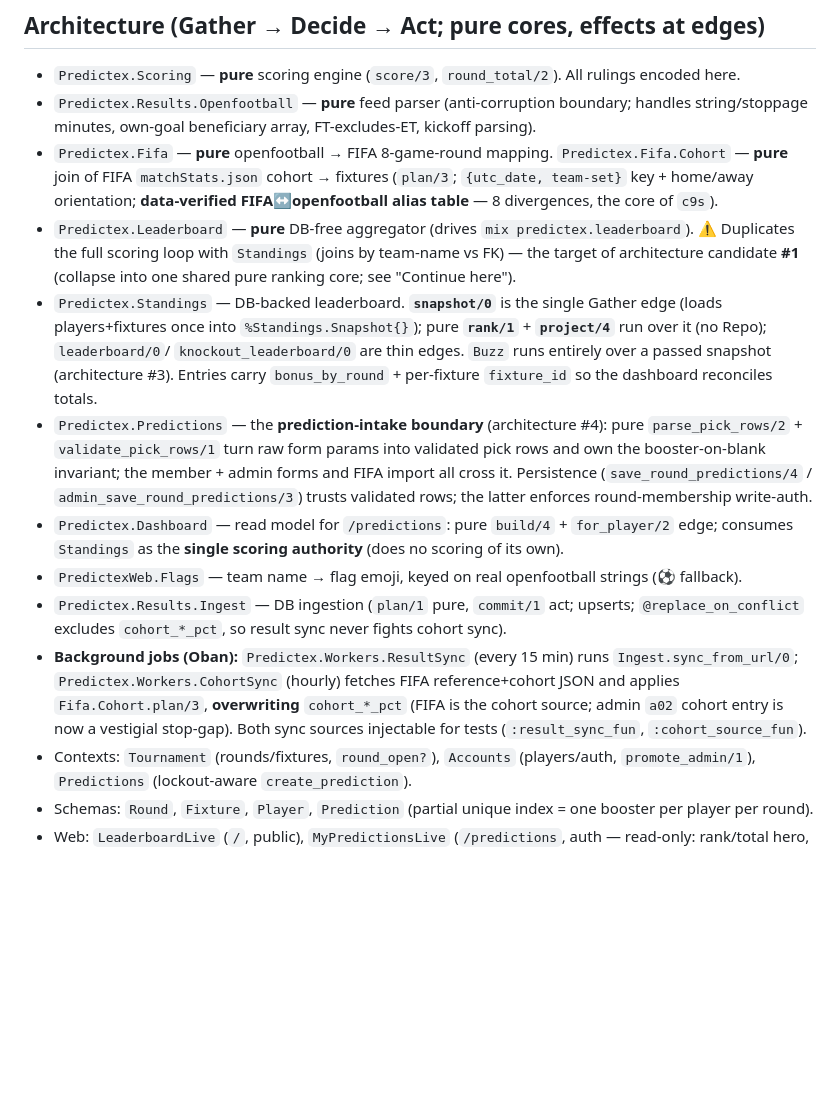
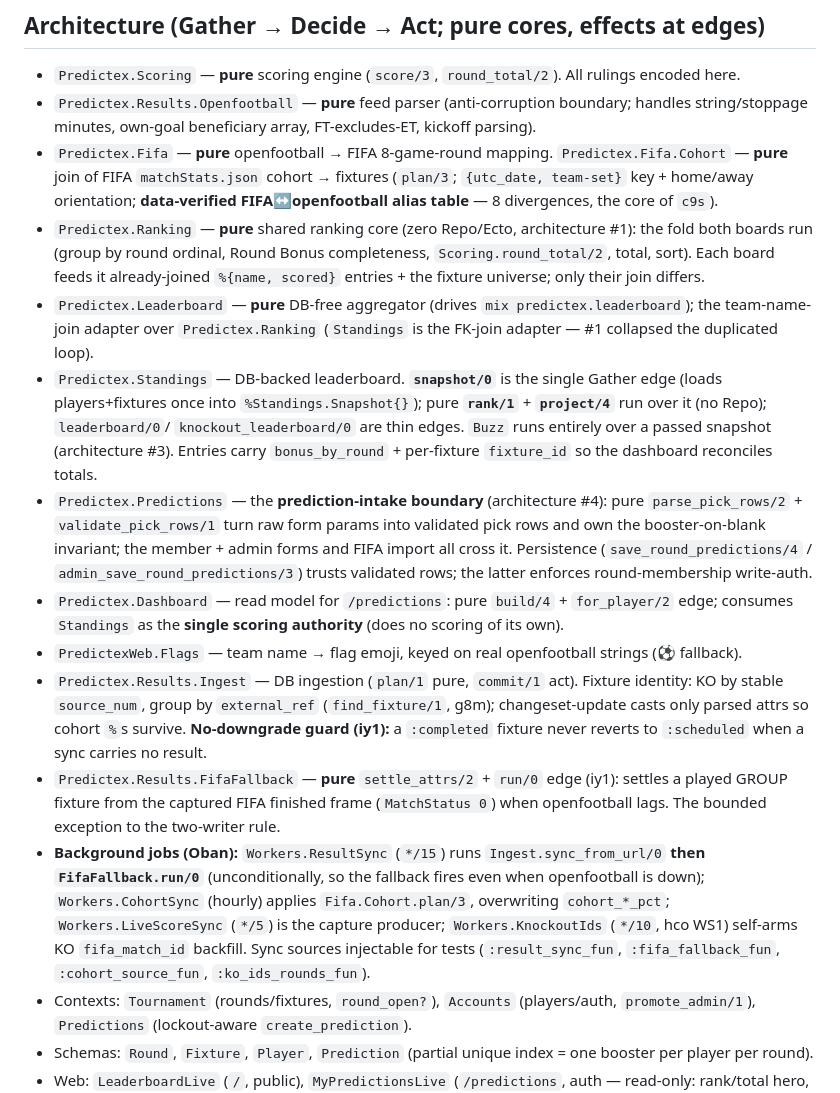
Before and after one commit to davewil/predictex, a Markdown page: RESUME.md, the part around one of its changes. Rendered like a GitHub page; blank space fills up the shorter version.

```diff
--- a/RESUME.md
+++ b/RESUME.md
@@ -288,9 +269,11 @@ AND compiles warning-clean on Oban 2.23). Two-writer rule: FIFA drives `live_*`,
 - `Predictex.Fifa` — **pure** openfootball → FIFA 8-game-round mapping. `Predictex.Fifa.Cohort` —
   **pure** join of FIFA `matchStats.json` cohort → fixtures (`plan/3`; `{utc_date, team-set}` key +
   home/away orientation; **data-verified FIFA↔openfootball alias table** — 8 divergences, the core of `c9s`).
-- `Predictex.Leaderboard` — **pure** DB-free aggregator (drives `mix predictex.leaderboard`). ⚠️ Duplicates
-  the full scoring loop with `Standings` (joins by team-name vs FK) — the target of architecture candidate **#1**
-  (collapse into one shared pure ranking core; see "Continue here").
+- `Predictex.Ranking` — **pure** shared ranking core (zero Repo/Ecto, architecture #1): the fold both boards run
+  (group by round ordinal, Round Bonus completeness, `Scoring.round_total/2`, total, sort). Each board feeds it
+  already-joined `%{name, scored}` entries + the fixture universe; only their join differs.
+- `Predictex.Leaderboard` — **pure** DB-free aggregator (drives `mix predictex.leaderboard`); the team-name-join
+  adapter over `Predictex.Ranking` (`Standings` is the FK-join adapter — #1 collapsed the duplicated loop).
 - `Predictex.Standings` — DB-backed leaderboard. **`snapshot/0`** is the single Gather edge (loads players+fixtures
   once into `%Standings.Snapshot{}`); pure **`rank/1`** + **`project/4`** run over it (no Repo); `leaderboard/0`/
   `knockout_leaderboard/0` are thin edges. `Buzz` runs entirely over a passed snapshot (architecture #3). Entries
@@ -302,11 +285,18 @@ AND compiles warning-clean on Oban 2.23). Two-writer rule: FIFA drives `live_*`,
 - `Predictex.Dashboard` — read model for `/predictions`: pure `build/4` + `for_player/2` edge;
   consumes `Standings` as the **single scoring authority** (does no scoring of its own).
 - `PredictexWeb.Flags` — team name → flag emoji, keyed on real openfootball strings (⚽ fallback).
-- `Predictex.Results.Ingest` — DB ingestion (`plan/1` pure, `commit/1` act; upserts; `@replace_on_conflict` excludes `cohort_*_pct`, so result sync never fights cohort sync).
-- **Background jobs (Oban):** `Predictex.Workers.ResultSync` (every 15 min) runs `Ingest.sync_from_url/0`;
-  `Predictex.Workers.CohortSync` (hourly) fetches FIFA reference+cohort JSON and applies `Fifa.Cohort.plan/3`,
-  **overwriting** `cohort_*_pct` (FIFA is the cohort source; admin `a02` cohort entry is now a vestigial
-  stop-gap). Both sync sources injectable for tests (`:result_sync_fun`, `:cohort_source_fun`).
+- `Predictex.Results.Ingest` — DB ingestion (`plan/1` pure, `commit/1` act). Fixture identity: KO by stable
+  `source_num`, group by `external_ref` (`find_fixture/1`, g8m); changeset-update casts only parsed attrs so
+  cohort `%`s survive. **No-downgrade guard (iy1):** a `:completed` fixture never reverts to `:scheduled` when a
+  sync carries no result.
+- `Predictex.Results.FifaFallback` — **pure** `settle_attrs/2` + `run/0` edge (iy1): settles a played GROUP
+  fixture from the captured FIFA finished frame (`MatchStatus 0`) when openfootball lags. The bounded exception
+  to the two-writer rule.
+- **Background jobs (Oban):** `Workers.ResultSync` (`*/15`) runs `Ingest.sync_from_url/0` **then `FifaFallback.run/0`**
+  (unconditionally, so the fallback fires even when openfootball is down); `Workers.CohortSync` (hourly) applies
+  `Fifa.Cohort.plan/3`, overwriting `cohort_*_pct`; `Workers.LiveScoreSync` (`*/5`) is the capture producer;
+  `Workers.KnockoutIds` (`*/10`, hco WS1) self-arms KO `fifa_match_id` backfill. Sync sources injectable for tests
+  (`:result_sync_fun`, `:fifa_fallback_fun`, `:cohort_source_fun`, `:ko_ids_rounds_fun`).
 - Contexts: `Tournament` (rounds/fixtures, `round_open?`), `Accounts` (players/auth, `promote_admin/1`), `Predictions` (lockout-aware `create_prediction`).
 - Schemas: `Round`, `Fixture`, `Player`, `Prediction` (partial unique index = one booster per player per round).
 - Web: `LeaderboardLive` (`/`, public), `MyPredictionsLive` (`/predictions`, auth — read-only:
```
Also changed, not shown: other parts of RESUME.md (+56 -75 lines).
